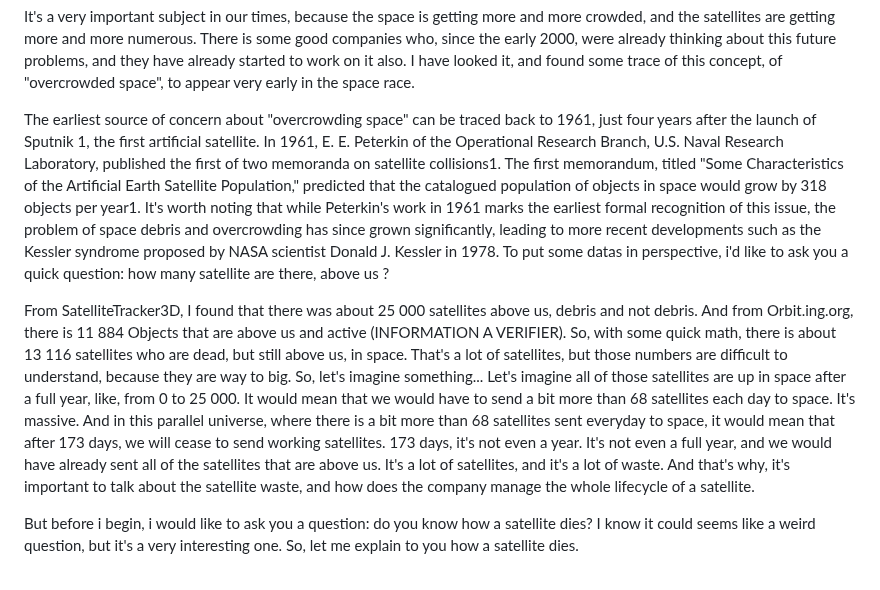
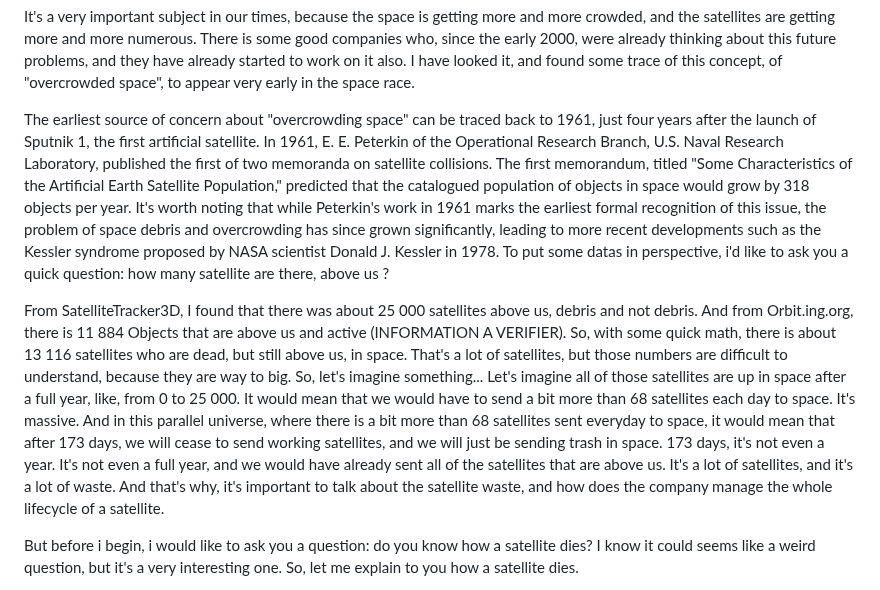
Before and after one commit to KoroKira/COURS, a Markdown page: RollsRoyce_talking.md, the part around the change. GitHub-like rendering.

```diff
--- a/RollsRoyce_talking.md
+++ b/RollsRoyce_talking.md
@@ -72,11 +72,11 @@ But anyway, i should go back to the original topic ! If i am here, it's to talk
 It's a very important subject in our times, because the space is getting more and more crowded, and the satellites are getting more and more numerous. There is some good companies who, since the early 2000, were already thinking about this future problems, and they have already started to work on it also. I have looked it, and found some trace of this concept, of "overcrowded space", to appear very early in the space race.
 
 The earliest source of concern about "overcrowding space" can be traced back to 1961, just four years after the launch of Sputnik 1, the first artificial satellite.
-In 1961, E. E. Peterkin of the Operational Research Branch, U.S. Naval Research Laboratory, published the first of two memoranda on satellite collisions1. The first memorandum, titled "Some Characteristics of the Artificial Earth Satellite Population," predicted that the catalogued population of objects in space would grow by 318 objects per year1.
+In 1961, E. E. Peterkin of the Operational Research Branch, U.S. Naval Research Laboratory, published the first of two memoranda on satellite collisions. The first memorandum, titled "Some Characteristics of the Artificial Earth Satellite Population," predicted that the catalogued population of objects in space would grow by 318 objects per year.
 It's worth noting that while Peterkin's work in 1961 marks the earliest formal recognition of this issue, the problem of space debris and overcrowding has since grown significantly, leading to more recent developments such as the Kessler syndrome proposed by NASA scientist Donald J. Kessler in 1978.
 To put some datas in perspective, i'd like to ask you a quick question: how many satellite are there, above us ?
 
-From SatelliteTracker3D, I found that there was about 25 000 satellites above us, debris and not debris. And from Orbit.ing.org, there is 11 884 Objects that are above us and active (INFORMATION A VERIFIER). So, with some quick math, there is about 13 116 satellites who are dead, but still above us, in space. That's a lot of satellites, but those numbers are difficult to understand, because they are way to big. So, let's imagine something... Let's imagine all of those satellites are up in space after a full year, like, from 0 to 25 000. It would mean that we would have to send a bit more than 68 satellites each day to space. It's massive. And in this parallel universe, where there is a bit more than 68 satellites sent everyday to space, it would mean that after 173 days, we will cease to send working satellites. 173 days, it's not even a year. It's not even a full year, and we would have already sent all of the satellites that are above us. It's a lot of satellites, and it's a lot of waste. And that's why, it's important to talk about the satellite waste, and how does the company manage the whole lifecycle of a satellite.
+From SatelliteTracker3D, I found that there was about 25 000 satellites above us, debris and not debris. And from Orbit.ing.org, there is 11 884 Objects that are above us and active (INFORMATION A VERIFIER). So, with some quick math, there is about 13 116 satellites who are dead, but still above us, in space. That's a lot of satellites, but those numbers are difficult to understand, because they are way to big. So, let's imagine something... Let's imagine all of those satellites are up in space after a full year, like, from 0 to 25 000. It would mean that we would have to send a bit more than 68 satellites each day to space. It's massive. And in this parallel universe, where there is a bit more than 68 satellites sent everyday to space, it would mean that after 173 days, we will cease to send working satellites, and we will just be sending trash in space. 173 days, it's not even a year. It's not even a full year, and we would have already sent all of the satellites that are above us. It's a lot of satellites, and it's a lot of waste. And that's why, it's important to talk about the satellite waste, and how does the company manage the whole lifecycle of a satellite.
 
 But before i begin, i would like to ask you a question: do you know how a satellite dies? I know it could seems like a weird question, but it's a very interesting one. So, let me explain to you how a satellite dies.
 
```
